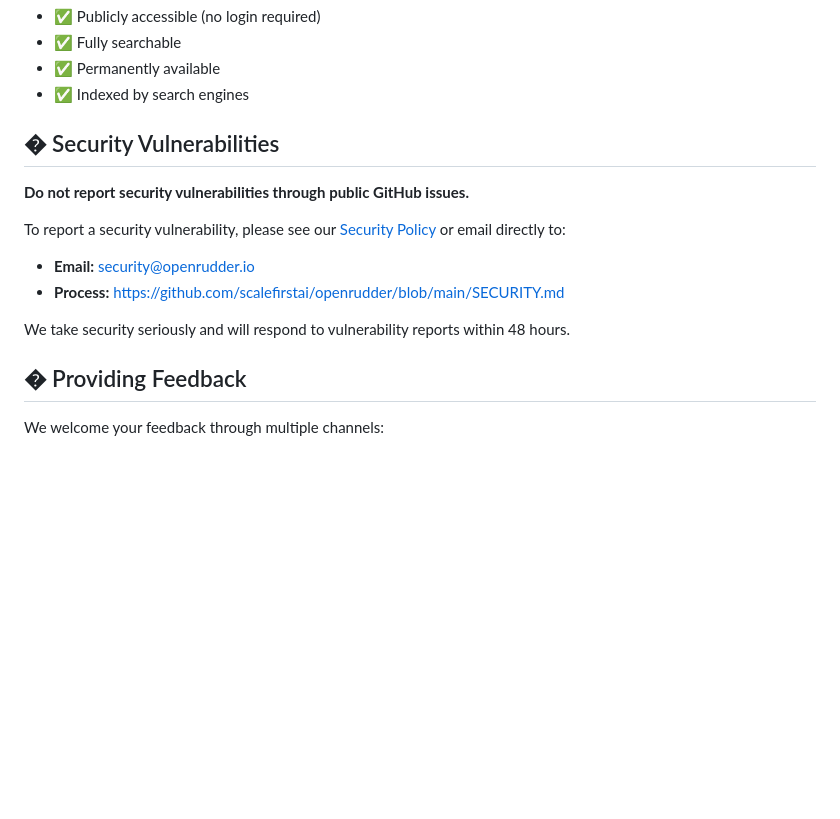
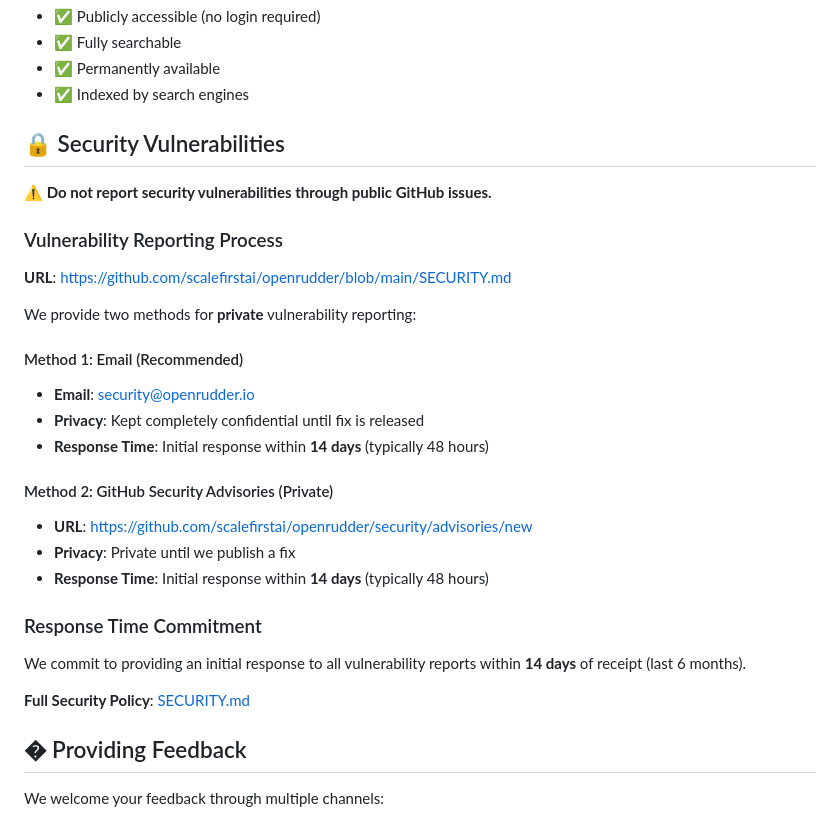
Before and after one commit to scalefirstai/openrudder, a Markdown page: README.md, the part around the change. Drawn GitHub-style; blank space fills up the shorter version.

```diff
--- a/README.md
+++ b/README.md
@@ -351,15 +351,31 @@ The archive is:
 - ✅ Permanently available
 - ✅ Indexed by search engines
 
-## � Security Vulnerabilities
+## 🔒 Security Vulnerabilities
 
-**Do not report security vulnerabilities through public GitHub issues.**
+**⚠️ Do not report security vulnerabilities through public GitHub issues.**
 
-To report a security vulnerability, please see our [Security Policy](SECURITY.md) or email directly to:
-- **Email:** security@openrudder.io
-- **Process:** https://github.com/scalefirstai/openrudder/blob/main/SECURITY.md
+### Vulnerability Reporting Process
 
-We take security seriously and will respond to vulnerability reports within 48 hours.
+**URL**: https://github.com/scalefirstai/openrudder/blob/main/SECURITY.md
+
+We provide two methods for **private** vulnerability reporting:
+
+#### Method 1: Email (Recommended)
+- **Email**: security@openrudder.io
+- **Privacy**: Kept completely confidential until fix is released
+- **Response Time**: Initial response within **14 days** (typically 48 hours)
+
+#### Method 2: GitHub Security Advisories (Private)
+- **URL**: https://github.com/scalefirstai/openrudder/security/advisories/new
+- **Privacy**: Private until we publish a fix
+- **Response Time**: Initial response within **14 days** (typically 48 hours)
+
+### Response Time Commitment
+
+We commit to providing an initial response to all vulnerability reports within **14 days** of receipt (last 6 months).
+
+**Full Security Policy**: [SECURITY.md](SECURITY.md)
 
 ## � Providing Feedback
 
```
Also changed, not shown: SECURITY.md (+34 -2 lines).
